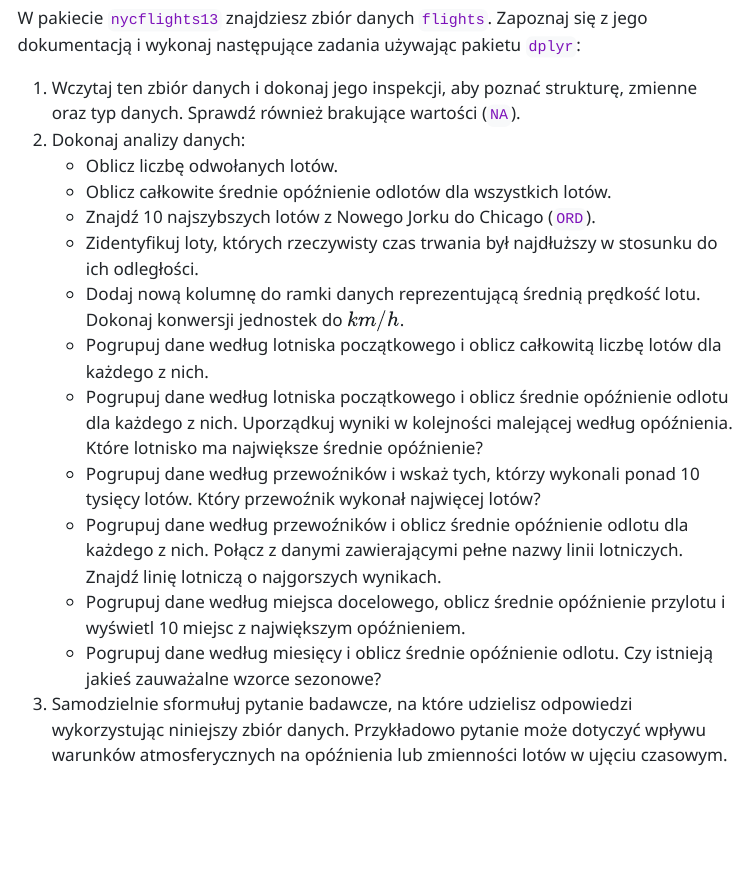
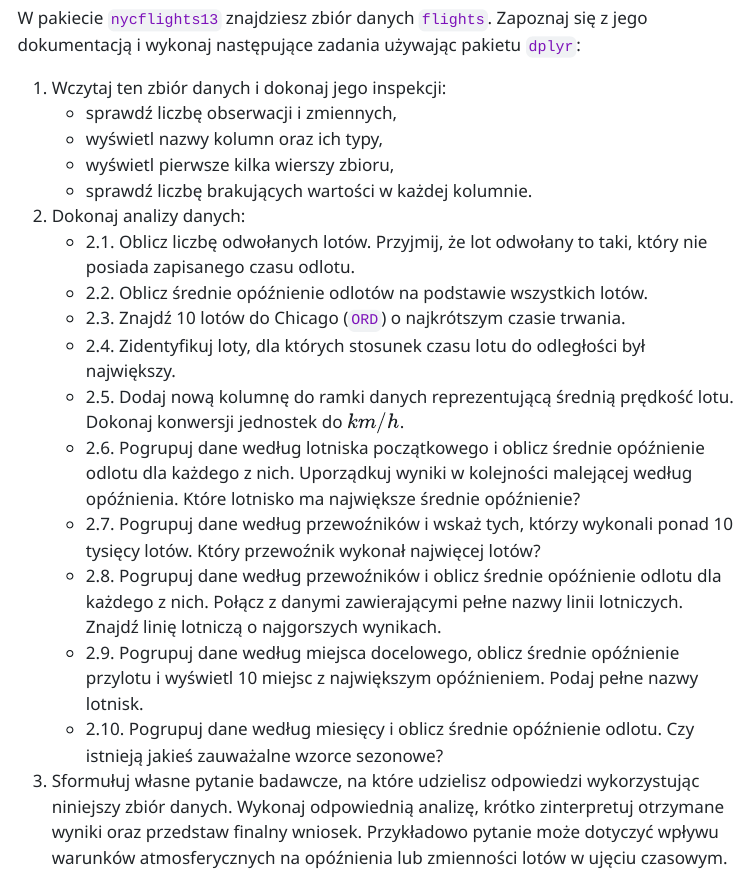
Before and after one commit to kadyb/vis2025, a Quarto document (cwiczenia/01_Przetwarzanie_danych.qmd): the page in a window 1100 px wide, from 9040 px down before the commit and from 9050 px down after it, so that both start at the same text. The pictures show the output file cwiczenia/01_Przetwarzanie_danych.html that the author committed with the source, opened offline; menus at the side of the page are left out.

Commit message:
update tasks

```diff
--- a/cwiczenia/01_Przetwarzanie_danych.qmd
+++ b/cwiczenia/01_Przetwarzanie_danych.qmd
@@ -356,30 +356,37 @@ dane |>
 W pakiecie `nycflights13` znajdziesz zbiór danych `flights`. Zapoznaj się z jego
 dokumentacją i wykonaj następujące zadania używając pakietu `dplyr`:
 
-1. Wczytaj ten zbiór danych i dokonaj jego inspekcji, aby poznać strukturę,
-zmienne oraz typ danych. Sprawdź również brakujące wartości (`NA`).
+1. Wczytaj ten zbiór danych i dokonaj jego inspekcji:
+    - sprawdź liczbę obserwacji i zmiennych,
+    - wyświetl nazwy kolumn oraz ich typy,
+    - wyświetl pierwsze kilka wierszy zbioru,
+    - sprawdź liczbę brakujących wartości w każdej kolumnie.
+
 2. Dokonaj analizy danych:
-    - Oblicz liczbę odwołanych lotów.
-    - Oblicz całkowite średnie opóźnienie odlotów dla wszystkich lotów.
-    - Znajdź 10 najszybszych lotów z Nowego Jorku do Chicago (`ORD`).
-    - Zidentyfikuj loty, których rzeczywisty czas trwania był najdłuższy w stosunku
-      do ich odległości.
-    - Dodaj nową kolumnę do ramki danych reprezentującą średnią prędkość lotu.
-      Dokonaj konwersji jednostek do $km/h$.
-    - Pogrupuj dane według lotniska początkowego i oblicz całkowitą liczbę lotów
-      dla każdego z nich.
-    - Pogrupuj dane według lotniska początkowego i oblicz średnie opóźnienie
-      odlotu dla każdego z nich. Uporządkuj wyniki w kolejności malejącej według
-      opóźnienia. Które lotnisko ma największe średnie opóźnienie?
-    - Pogrupuj dane według przewoźników i wskaż tych, którzy wykonali ponad
-      10 tysięcy lotów. Który przewoźnik wykonał najwięcej lotów?
-    - Pogrupuj dane według przewoźników i oblicz średnie opóźnienie odlotu dla
-      każdego z nich. Połącz z danymi zawierającymi pełne nazwy linii lotniczych.
-      Znajdź linię lotniczą o najgorszych wynikach.
-    - Pogrupuj dane według miejsca docelowego, oblicz średnie opóźnienie przylotu
-      i wyświetl 10 miejsc z największym opóźnieniem.
-    - Pogrupuj dane według miesięcy i oblicz średnie opóźnienie odlotu. Czy istnieją
-      jakieś zauważalne wzorce sezonowe?
-3. Samodzielnie sformułuj pytanie badawcze, na które udzielisz odpowiedzi
-wykorzystując niniejszy zbiór danych. Przykładowo pytanie może dotyczyć wpływu
-warunków atmosferycznych na opóźnienia lub zmienności lotów w ujęciu czasowym.
+    - 2.1. Oblicz liczbę odwołanych lotów. Przyjmij, że lot odwołany to taki,
+           który nie posiada zapisanego czasu odlotu.
+    - 2.2. Oblicz średnie opóźnienie odlotów na podstawie wszystkich lotów.
+    - 2.3. Znajdź 10 lotów do Chicago (`ORD`) o najkrótszym czasie trwania.
+    - 2.4. Zidentyfikuj loty, dla których stosunek czasu lotu do odległości
+           był największy.
+    - 2.5. Dodaj nową kolumnę do ramki danych reprezentującą średnią prędkość
+           lotu. Dokonaj konwersji jednostek do $km/h$.
+    - 2.6. Pogrupuj dane według lotniska początkowego i oblicz średnie opóźnienie
+           odlotu dla każdego z nich. Uporządkuj wyniki w kolejności malejącej
+           według opóźnienia. Które lotnisko ma największe średnie opóźnienie?
+    - 2.7. Pogrupuj dane według przewoźników i wskaż tych, którzy wykonali ponad
+           10 tysięcy lotów. Który przewoźnik wykonał najwięcej lotów?
+    - 2.8. Pogrupuj dane według przewoźników i oblicz średnie opóźnienie odlotu
+           dla każdego z nich. Połącz z danymi zawierającymi pełne nazwy linii
+           lotniczych. Znajdź linię lotniczą o najgorszych wynikach.
+    - 2.9. Pogrupuj dane według miejsca docelowego, oblicz średnie opóźnienie
+           przylotu i wyświetl 10 miejsc z największym opóźnieniem.
+           Podaj pełne nazwy lotnisk.
+    - 2.10. Pogrupuj dane według miesięcy i oblicz średnie opóźnienie odlotu.
+            Czy istnieją jakieś zauważalne wzorce sezonowe?
+
+3. Sformułuj własne pytanie badawcze, na które udzielisz odpowiedzi
+wykorzystując niniejszy zbiór danych. Wykonaj odpowiednią analizę, krótko
+zinterpretuj otrzymane wyniki oraz przedstaw finalny wniosek. Przykładowo
+pytanie może dotyczyć wpływu warunków atmosferycznych na opóźnienia lub
+zmienności lotów w ujęciu czasowym.
```
Also changed, not shown: cwiczenia/01_Przetwarzanie_danych.html.
